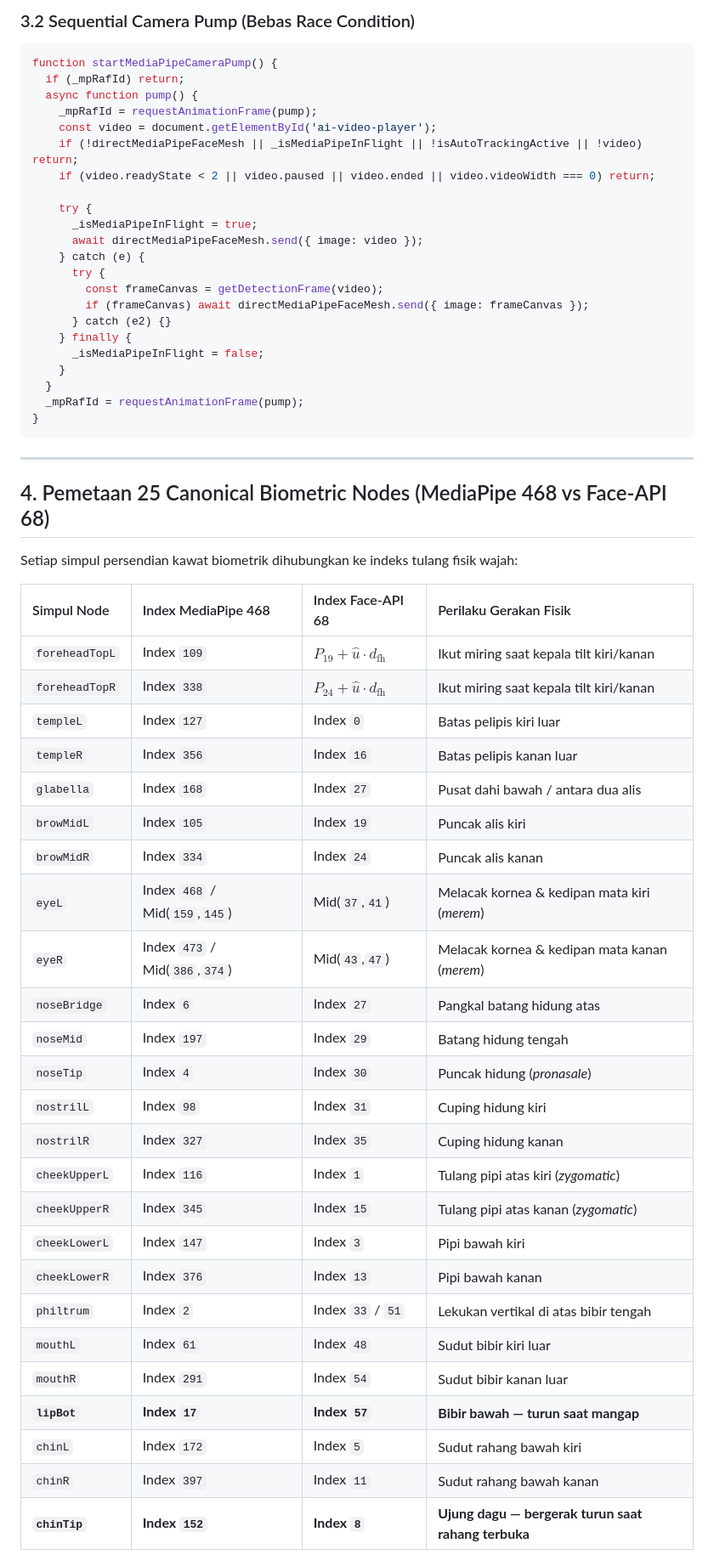
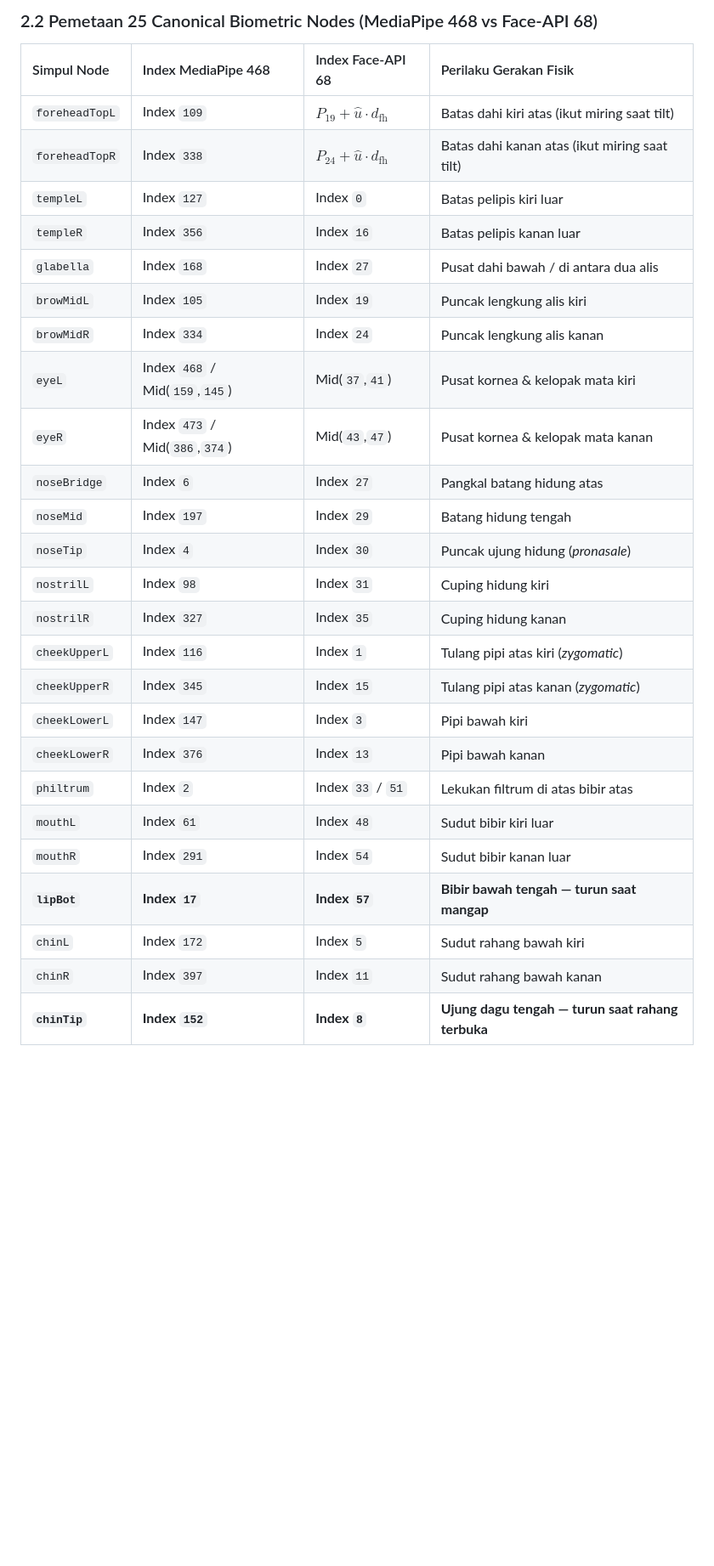
Before and after one commit to WagYu31/CCTV-LIVE-LOEWIX, a Markdown page: PRD_LOEWIX_RESPONSIVE_3D_FACIAL_MESH_SCANNER.md, the part around one of its changes. Shown at 85% size. Rendered like a GitHub page; blank space fills up the shorter version.

````diff
--- a/PRD_LOEWIX_RESPONSIVE_3D_FACIAL_MESH_SCANNER.md
+++ b/PRD_LOEWIX_RESPONSIVE_3D_FACIAL_MESH_SCANNER.md
@@ -77,60 +57,30 @@ startMediaPipeCameraPump();
-### 3.2 Sequential Camera Pump (Bebas Race Condition)
-```javascript
-function startMediaPipeCameraPump() {
-  if (_mpRafId) return;
-  async function pump() {
-    _mpRafId = requestAnimationFrame(pump);
-    const video = document.getElementById('ai-video-player');
-    if (!directMediaPipeFaceMesh || _isMediaPipeInFlight || !isAutoTrackingActive || !video) return;
-    if (video.readyState < 2 || video.paused || video.ended || video.videoWidth === 0) return;
-
-    try {
-      _isMediaPipeInFlight = true;
-      await directMediaPipeFaceMesh.send({ image: video });
-    } catch (e) {
-      try {
-        const frameCanvas = getDetectionFrame(video);
-        if (frameCanvas) await directMediaPipeFaceMesh.send({ image: frameCanvas });
-      } catch (e2) {}
-    } finally {
-      _isMediaPipeInFlight = false;
-    }
-  }
-  _mpRafId = requestAnimationFrame(pump);
-}
-```
-
----
-
-## 4. Pemetaan 25 Canonical Biometric Nodes (MediaPipe 468 vs Face-API 68)
-
-Setiap simpul persendian kawat biometrik dihubungkan ke indeks tulang fisik wajah:
+### 2.2 Pemetaan 25 Canonical Biometric Nodes (MediaPipe 468 vs Face-API 68)
 
 | Simpul Node | Index MediaPipe 468 | Index Face-API 68 | Perilaku Gerakan Fisik |
 | :--- | :--- | :--- | :--- |
-| `foreheadTopL` | Index `109` | $P_{19} + \hat{u} \cdot d_{\text{fh}}$ | Ikut miring saat kepala tilt kiri/kanan |
-| `foreheadTopR` | Index `338` | $P_{24} + \hat{u} \cdot d_{\text{fh}}$ | Ikut miring saat kepala tilt kiri/kanan |
+| `foreheadTopL` | Index `109` | $P_{19} + \hat{u} \cdot d_{\text{fh}}$ | Batas dahi kiri atas (ikut miring saat tilt) |
+| `foreheadTopR` | Index `338` | $P_{24} + \hat{u} \cdot d_{\text{fh}}$ | Batas dahi kanan atas (ikut miring saat tilt) |
 | `templeL` | Index `127` | Index `0` | Batas pelipis kiri luar |
 | `templeR` | Index `356` | Index `16` | Batas pelipis kanan luar |
-| `glabella` | Index `168` | Index `27` | Pusat dahi bawah / antara dua alis |
-| `browMidL` | Index `105` | Index `19` | Puncak alis kiri |
-| `browMidR` | Index `334` | Index `24` | Puncak alis kanan |
-| `eyeL` | Index `468` / Mid(`159`,`145`) | Mid(`37`,`41`) | Melacak kornea & kedipan mata kiri (*merem*) |
-| `eyeR` | Index `473` / Mid(`386`,`374`) | Mid(`43`,`47`) | Melacak kornea & kedipan mata kanan (*merem*) |
+| `glabella` | Index `168` | Index `27` | Pusat dahi bawah / di antara dua alis |
+| `browMidL` | Index `105` | Index `19` | Puncak lengkung alis kiri |
+| `browMidR` | Index `334` | Index `24` | Puncak lengkung alis kanan |
+| `eyeL` | Index `468` / Mid(`159`,`145`) | Mid(`37`,`41`) | Pusat kornea & kelopak mata kiri |
+| `eyeR` | Index `473` / Mid(`386`,`374`) | Mid(`43`,`47`) | Pusat kornea & kelopak mata kanan |
 | `noseBridge` | Index `6` | Index `27` | Pangkal batang hidung atas |
 | `noseMid` | Index `197` | Index `29` | Batang hidung tengah |
-| `noseTip` | Index `4` | Index `30` | Puncak hidung (*pronasale*) |
+| `noseTip` | Index `4` | Index `30` | Puncak ujung hidung (*pronasale*) |
 | `nostrilL` | Index `98` | Index `31` | Cuping hidung kiri |
 | `nostrilR` | Index `327` | Index `35` | Cuping hidung kanan |
 | `cheekUpperL` | Index `116` | Index `1` | Tulang pipi atas kiri (*zygomatic*) |
 | `cheekUpperR` | Index `345` | Index `15` | Tulang pipi atas kanan (*zygomatic*) |
 | `cheekLowerL` | Index `147` | Index `3` | Pipi bawah kiri |
 | `cheekLowerR` | Index `376` | Index `13` | Pipi bawah kanan |
-| `philtrum` | Index `2` | Index `33` / `51` | Lekukan vertikal di atas bibir tengah |
+| `philtrum` | Index `2` | Index `33` / `51` | Lekukan filtrum di atas bibir atas |
 | `mouthL` | Index `61` | Index `48` | Sudut bibir kiri luar |
 | `mouthR` | Index `291` | Index `54` | Sudut bibir kanan luar |
-| **`lipBot`** | **Index `17`** | **Index `57`** | **Bibir bawah — turun saat mangap** |
+| **`lipBot`** | **Index `17`** | **Index `57`** | **Bibir bawah tengah — turun saat mangap** |
 | `chinL` | Index `172` | Index `5` | Sudut rahang bawah kiri |
 | `chinR` | Index `397` | Index `11` | Sudut rahang bawah kanan |
-| **`chinTip`** | **Index `152`** | **Index `8`** | **Ujung dagu — bergerak turun saat rahang terbuka** |
+| **`chinTip`** | **Index `152`** | **Index `8`** | **Ujung dagu tengah — turun saat rahang terbuka** |
 
````
Also changed, not shown: other parts of PRD_LOEWIX_RESPONSIVE_3D_FACIAL_MESH_SCANNER.md (+114 -116 lines).
